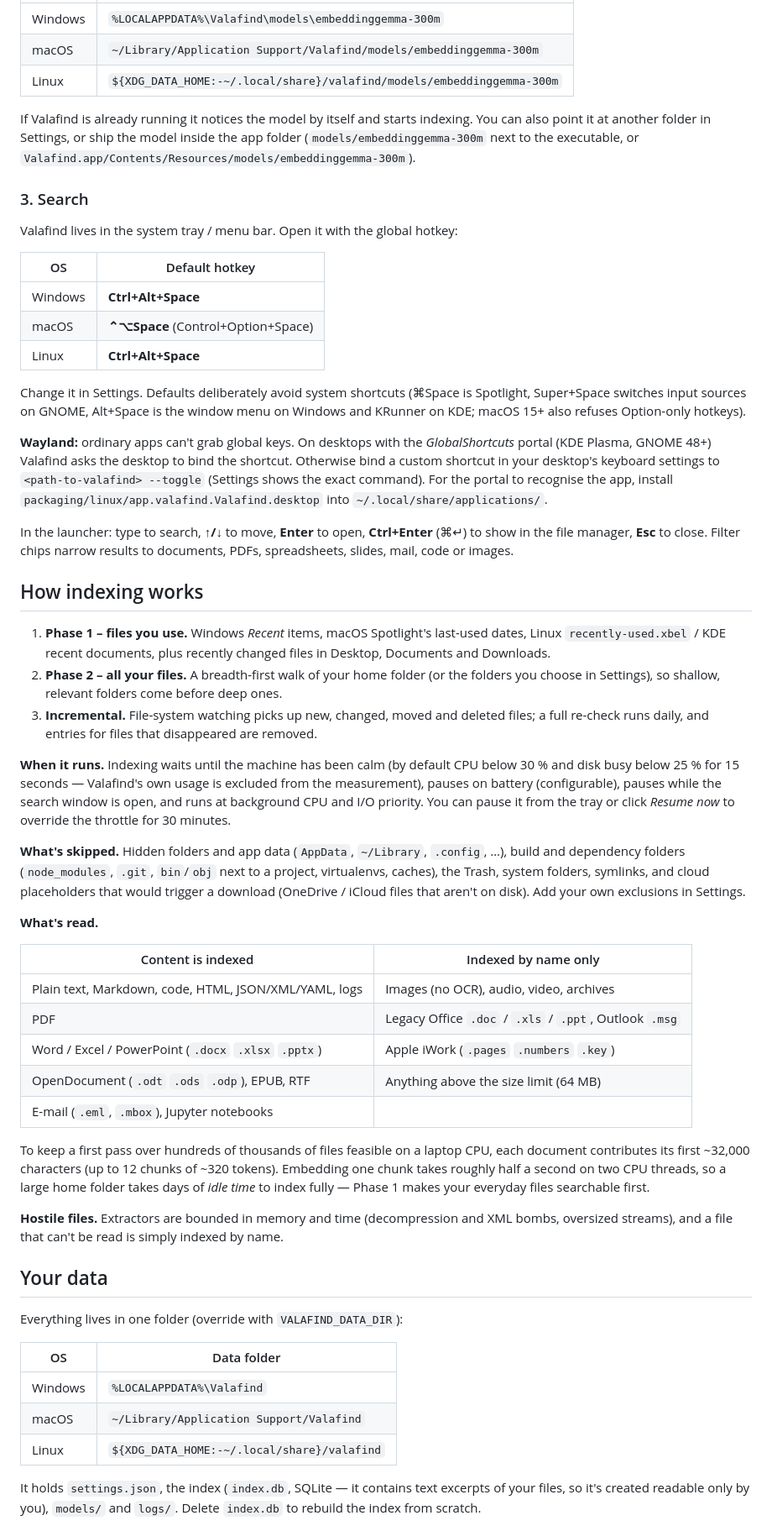
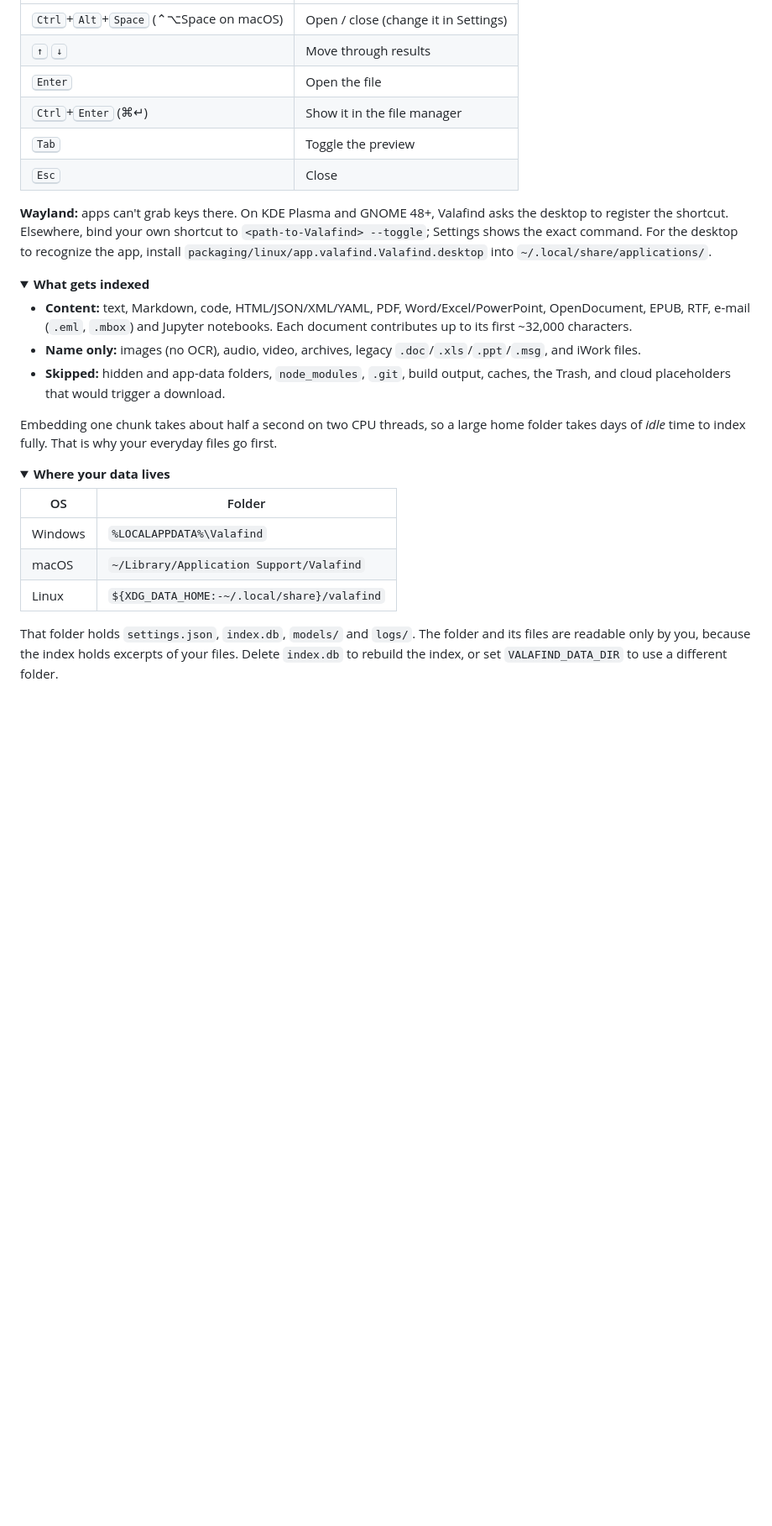
Before and after one commit to ffMathy/valafind, a Markdown page: README.md, the part around one of its changes. Shown at 84% size. GitHub-like rendering; folded sections open; blank space fills up the shorter version.

```diff
--- a/README.md
+++ b/README.md
@@ -51,79 +65,40 @@ The model is [EmbeddingGemma](https://huggingface.co/onnx-community/embeddinggem
 |---|---|
-| Windows | `%LOCALAPPDATA%\Valafind\models\embeddinggemma-300m` |
-| macOS | `~/Library/Application Support/Valafind/models/embeddinggemma-300m` |
-| Linux | `${XDG_DATA_HOME:-~/.local/share}/valafind/models/embeddinggemma-300m` |
+| <kbd>Ctrl</kbd>+<kbd>Alt</kbd>+<kbd>Space</kbd> (⌃⌥Space on macOS) | Open / close (change it in Settings) |
+| <kbd>↑</kbd> <kbd>↓</kbd> | Move through results |
+| <kbd>Enter</kbd> | Open the file |
+| <kbd>Ctrl</kbd>+<kbd>Enter</kbd> (⌘↵) | Show it in the file manager |
+| <kbd>Tab</kbd> | Toggle the preview |
+| <kbd>Esc</kbd> | Close |
 
-If Valafind is already running it notices the model by itself and starts indexing. You can also point it at another
-folder in Settings, or ship the model inside the app folder (`models/embeddinggemma-300m` next to the executable, or
-`Valafind.app/Contents/Resources/models/embeddinggemma-300m`).
+**Wayland:** apps can't grab keys there. On KDE Plasma and GNOME 48+, Valafind asks the desktop to register the shortcut.
+Elsewhere, bind your own shortcut to `<path-to-Valafind> --toggle`; Settings shows the exact command. For the desktop to
+recognize the app, install `packaging/linux/app.valafind.Valafind.desktop` into `~/.local/share/applications/`.
+</details>
 
-### 3. Search
+<details>
+<summary><b>What gets indexed</b></summary>
 
-Valafind lives in the system tray / menu bar. Open it with the global hotkey:
+- **Content:** text, Markdown, code, HTML/JSON/XML/YAML, PDF, Word/Excel/PowerPoint, OpenDocument, EPUB, RTF, e-mail
+  (`.eml`, `.mbox`) and Jupyter notebooks. Each document contributes up to its first ~32,000 characters.
+- **Name only:** images (no OCR), audio, video, archives, legacy `.doc`/`.xls`/`.ppt`/`.msg`, and iWork files.
+- **Skipped:** hidden and app-data folders, `node_modules`, `.git`, build output, caches, the Trash, and cloud
+  placeholders that would trigger a download.
 
-| OS | Default hotkey |
-|---|---|
-| Windows | **Ctrl+Alt+Space** |
-| macOS | **⌃⌥Space** (Control+Option+Space) |
-| Linux | **Ctrl+Alt+Space** |
+Embedding one chunk takes about half a second on two CPU threads, so a large home folder takes days of *idle* time to
+index fully. That is why your everyday files go first.
+</details>
 
-Change it in Settings. Defaults deliberately avoid system shortcuts (⌘Space is Spotlight, Super+Space switches input
-sources on GNOME, Alt+Space is the window menu on Windows and KRunner on KDE; macOS 15+ also refuses Option-only hotkeys).
+<details>
+<summary><b>Where your data lives</b></summary>
 
-**Wayland:** ordinary apps can't grab global keys. On desktops with the *GlobalShortcuts* portal (KDE Plasma, GNOME 48+)
-Valafind asks the desktop to bind the shortcut. Otherwise bind a custom shortcut in your desktop's keyboard settings to
-`<path-to-valafind> --toggle` (Settings shows the exact command). For the portal to recognise the app, install
-`packaging/linux/app.valafind.Valafind.desktop` into `~/.local/share/applications/`.
-
-In the launcher: type to search, **↑/↓** to move, **Enter** to open, **Ctrl+Enter** (⌘↵) to show in the file manager,
-**Esc** to close. Filter chips narrow results to documents, PDFs, spreadsheets, slides, mail, code or images.
-
-## How indexing works
-
-1. **Phase 1 – files you use.** Windows *Recent* items, macOS Spotlight's last-used dates, Linux
-   `recently-used.xbel` / KDE recent documents, plus recently changed files in Desktop, Documents and Downloads.
-2. **Phase 2 – all your files.** A breadth-first walk of your home folder (or the folders you choose in Settings), so
-   shallow, relevant folders come before deep ones.
-3. **Incremental.** File-system watching picks up new, changed, moved and deleted files; a full re-check runs daily, and
-   entries for files that disappeared are removed.
-
-**When it runs.** Indexing waits until the machine has been calm (by default CPU below 30 % and disk busy below 25 % for
-15 seconds — Valafind's own usage is excluded from the measurement), pauses on battery (configurable), pauses while the
-search window is open, and runs at background CPU and I/O priority. You can pause it from the tray or click
-*Resume now* to override the throttle for 30 minutes.
-
-**What's skipped.** Hidden folders and app data (`AppData`, `~/Library`, `.config`, …), build and dependency folders
-(`node_modules`, `.git`, `bin`/`obj` next to a project, virtualenvs, caches), the Trash, system folders, symlinks, and
-cloud placeholders that would trigger a download (OneDrive / iCloud files that aren't on disk). Add your own exclusions in
-Settings.
-
-**What's read.**
-
-| Content is indexed | Indexed by name only |
-|---|---|
-| Plain text, Markdown, code, HTML, JSON/XML/YAML, logs | Images (no OCR), audio, video, archives |
-| PDF | Legacy Office `.doc` / `.xls` / `.ppt`, Outlook `.msg` |
-| Word / Excel / PowerPoint (`.docx` `.xlsx` `.pptx`) | Apple iWork (`.pages` `.numbers` `.key`) |
-| OpenDocument (`.odt` `.ods` `.odp`), EPUB, RTF | Anything above the size limit (64 MB) |
-| E-mail (`.eml`, `.mbox`), Jupyter notebooks | |
-
-To keep a first pass over hundreds of thousands of files feasible on a laptop CPU, each document contributes its first
-~32,000 characters (up to 12 chunks of ~320 tokens). Embedding one chunk takes roughly half a second on two CPU threads,
-so a large home folder takes days of *idle time* to index fully — Phase 1 makes your everyday files searchable first.
-
-**Hostile files.** Extractors are bounded in memory and time (decompression and XML bombs, oversized streams), and a
-file that can't be read is simply indexed by name.
-
-## Your data
-
-Everything lives in one folder (override with `VALAFIND_DATA_DIR`):
-
-| OS | Data folder |
+| OS | Folder |
 |---|---|
 | Windows | `%LOCALAPPDATA%\Valafind` |
 | macOS | `~/Library/Application Support/Valafind` |
 | Linux | `${XDG_DATA_HOME:-~/.local/share}/valafind` |
 
-It holds `settings.json`, the index (`index.db`, SQLite — it contains text excerpts of your files, so it's created
-readable only by you), `models/` and `logs/`. Delete `index.db` to rebuild the index from scratch.
+That folder holds `settings.json`, `index.db`, `models/` and `logs/`. The folder and its files are readable only by you,
+because the index holds excerpts of your files. Delete `index.db` to rebuild the index, or set `VALAFIND_DATA_DIR` to
+use a different folder.
+</details>
 
```
Also changed, not shown: other parts of README.md (+57 -49 lines), docs/screenshots/first-run.png (added), docs/screenshots/indexing-paused.png (added), docs/screenshots/linux-launcher.png (added), docs/screenshots/macos-launcher.png (added), docs/screenshots/settings.png (added), docs/screenshots/windows-launcher.png (added), 6 other files.
